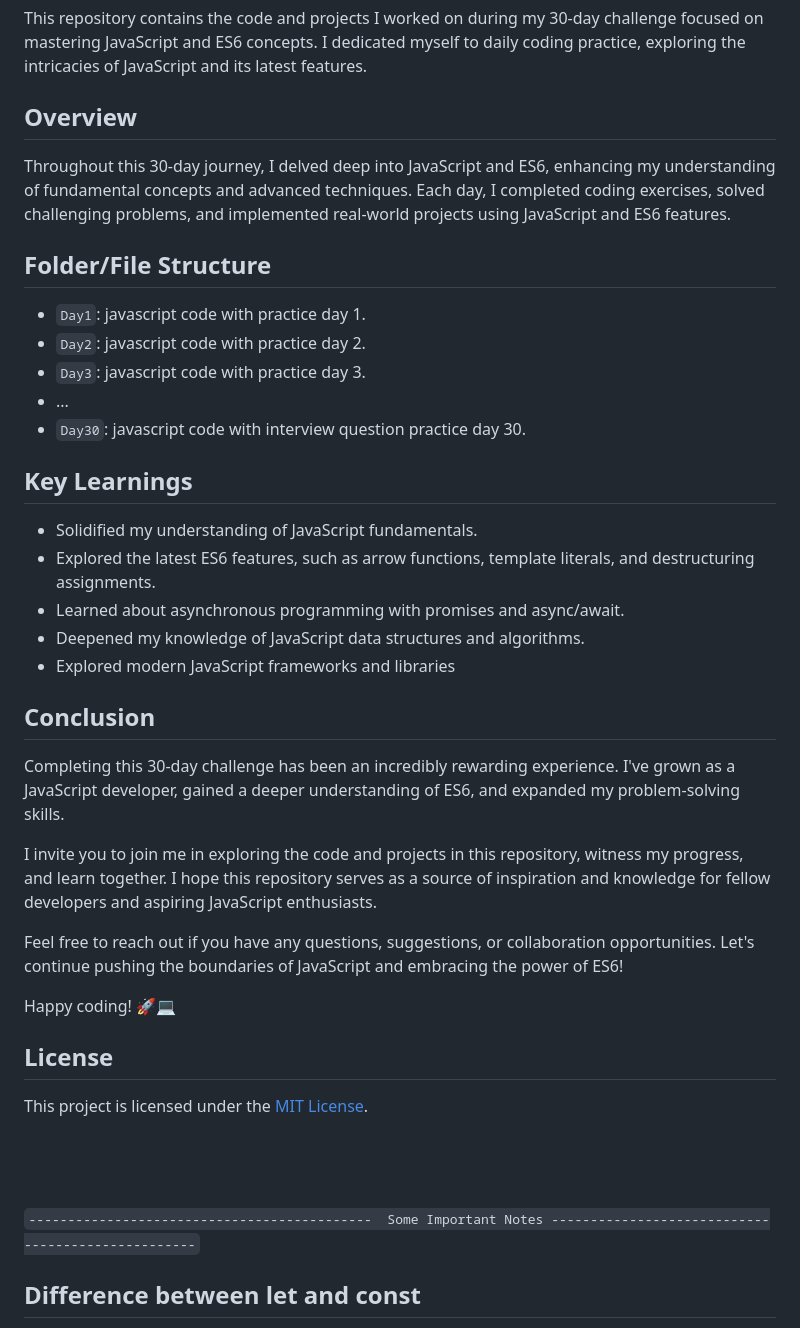
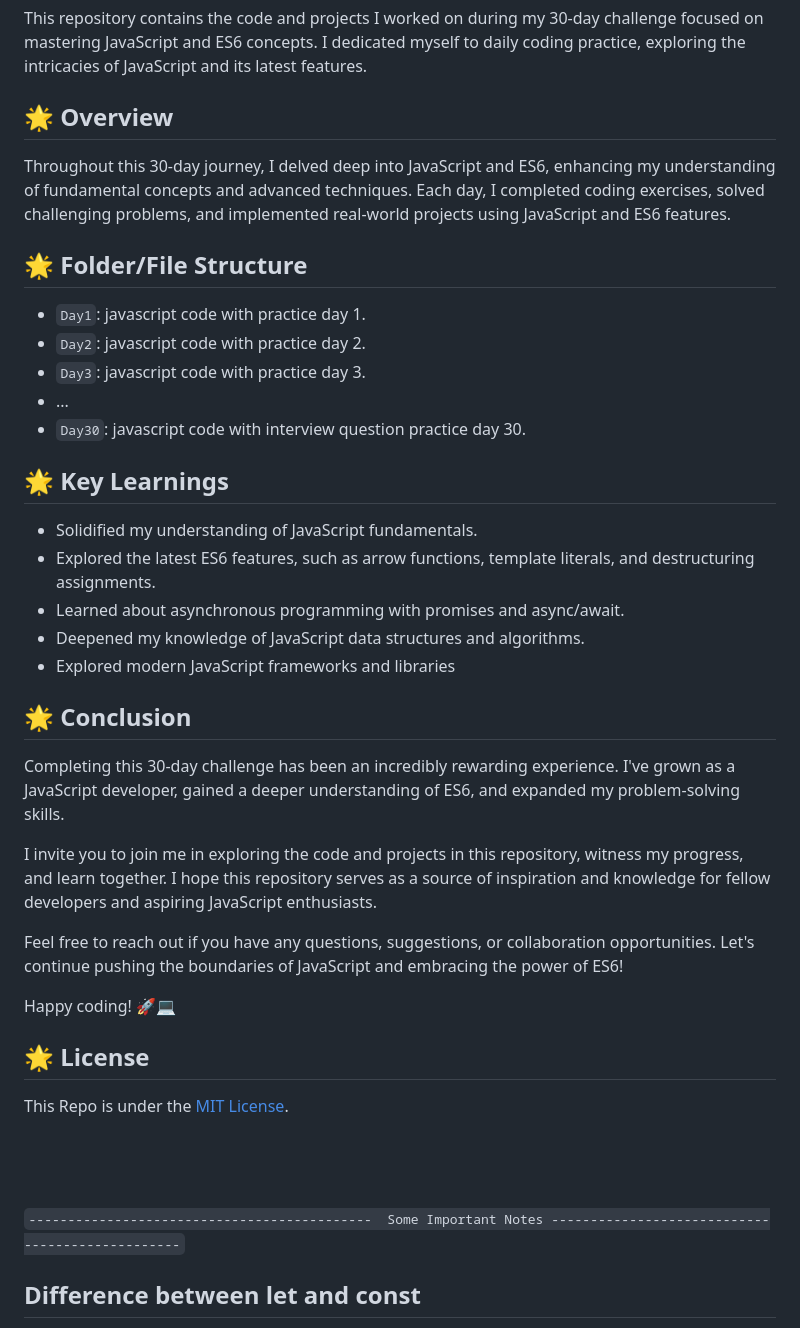
Before and after one commit to 00123nikhil/30DayChallenge-Practice, a Markdown page: Readme.md, the part around the change. Drawn GitHub-style.

```diff
--- a/Readme.md
+++ b/Readme.md
@@ -1,24 +1,24 @@
 # 30-Day JavaScript and ES6 Challenge
 This repository contains the code and projects I worked on during my 30-day challenge focused on mastering JavaScript and ES6 concepts. I dedicated myself to daily coding practice, exploring the intricacies of JavaScript and its latest features.
 
-## Overview
+## 🌟 Overview
 Throughout this 30-day journey, I delved deep into JavaScript and ES6, enhancing my understanding of fundamental concepts and advanced techniques. Each day, I completed coding exercises, solved challenging problems, and implemented real-world projects using JavaScript and ES6 features.
 
-## Folder/File Structure
+## 🌟 Folder/File Structure
 - `Day1`: javascript code with practice day 1.
 - `Day2`: javascript code with practice day 2.
 - `Day3`: javascript code with practice day 3.
 - ...
 - `Day30`: javascript code with interview question practice day 30.
 
-## Key Learnings
+## 🌟 Key Learnings
 - Solidified my understanding of JavaScript fundamentals.
 - Explored the latest ES6 features, such as arrow functions, template literals, and destructuring assignments.
 - Learned about asynchronous programming with promises and async/await.
 - Deepened my knowledge of JavaScript data structures and algorithms.
 - Explored modern JavaScript frameworks and libraries
 
-## Conclusion
+## 🌟 Conclusion
 Completing this 30-day challenge has been an incredibly rewarding experience. I've grown as a JavaScript developer, gained a deeper understanding of ES6, and expanded my problem-solving skills.
 
 I invite you to join me in exploring the code and projects in this repository, witness my progress, and learn together. I hope this repository serves as a source of inspiration and knowledge for fellow developers and aspiring JavaScript enthusiasts.
@@ -27,13 +27,13 @@ Feel free to reach out if you have any questions, suggestions, or collaboration
 
 Happy coding! 🚀💻
 
-## License
-This project is licensed under the [MIT License]().
+## 🌟 License
+This Repo is under the  [MIT License](LICENSE).
 
 
 <br> <br>
 <br>
-`--------------------------------------------  Some Important Notes --------------------------------------------------`
+`--------------------------------------------  Some Important Notes ------------------------------------------------`
 
 ## Difference between let and const
 
```
